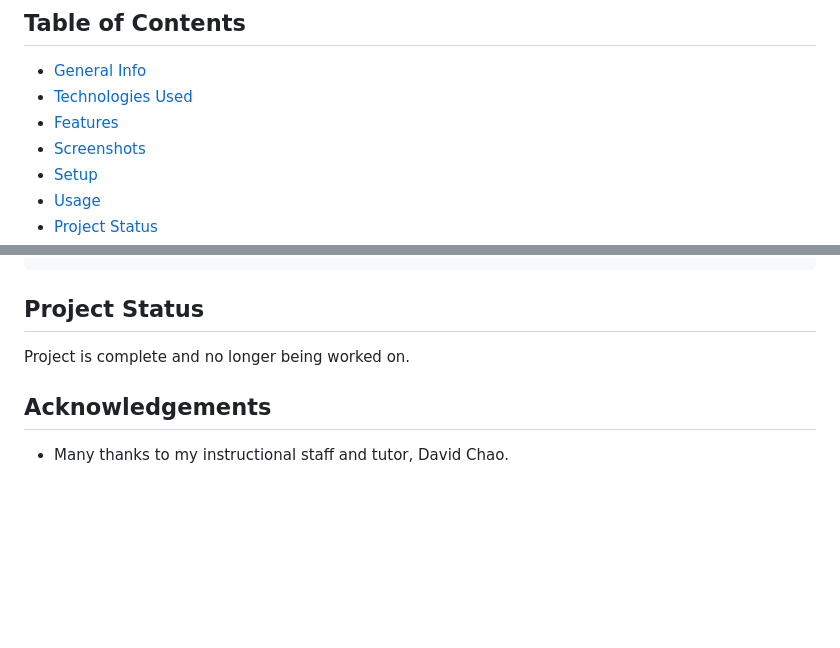
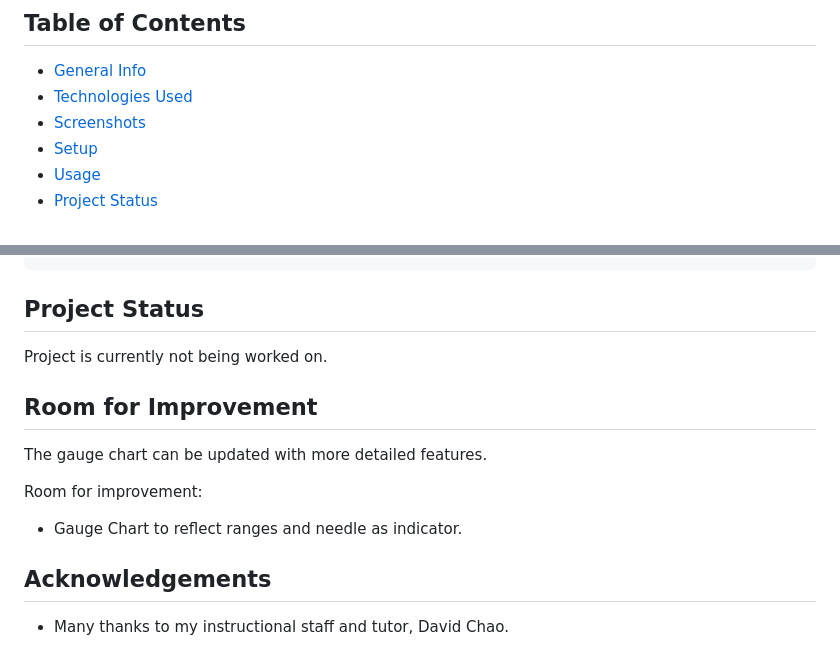
Before and after one commit to dianeooty/belly-button-challenge, a Markdown page: README.md, 2 parts joined by grey strips. GitHub-like rendering; blank space fills up the shorter version.

```diff
--- a/README.md
+++ b/README.md
@@ -4,7 +4,6 @@ This is my Module 14 Challenge for my Data Analytics and Visualization Boot Camp
 ## Table of Contents
 * [General Info](#general-information)
 * [Technologies Used](#technologies-used)
-* [Features](#features)
 * [Screenshots](#screenshots)
 * [Setup](#setup)
 * [Usage](#usage)
@@ -225,7 +222,14 @@ function buildCharts(sampleValues) {
 
 
 ## Project Status
-Project is complete and no longer being worked on.
+Project is currently not being worked on.
+
+
+## Room for Improvement
+The gauge chart can be updated with more detailed features.
+
+Room for improvement:
+- Gauge Chart to reflect ranges and needle as indicator.
 
 
 ## Acknowledgements
```
Also changed, not shown: other parts of README.md (+1 -3 lines).
